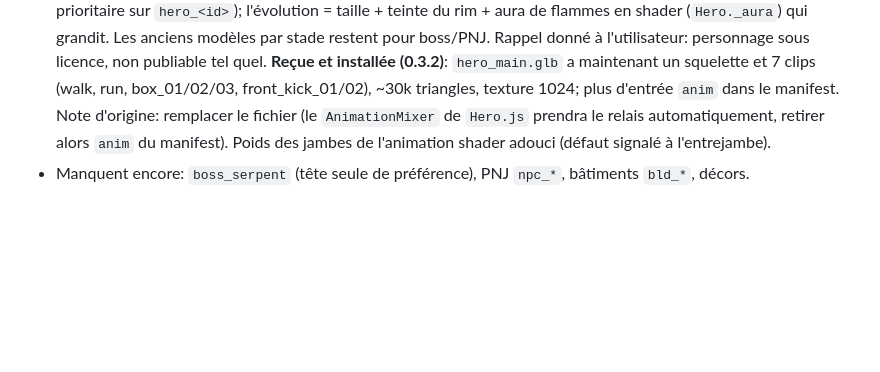
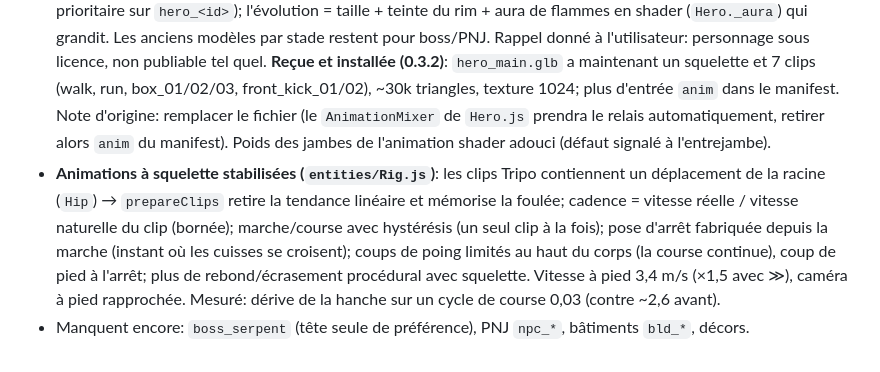
Before and after one commit to julienots/FILE, a Markdown page: cosmic-ascension/docs/STATUS.md, the part around the change. Rendered like a GitHub page; blank space fills up the shorter version.

```diff
--- a/cosmic-ascension/docs/STATUS.md
+++ b/cosmic-ascension/docs/STATUS.md
@@ -70,4 +70,5 @@ Notes / décisions:
 - `AssetLibrary` convertit tout GLB en matériau toon (texture ou couleurs de sommets); `manifest.json` accepte `rotY`, `rim`, `rimStrength`.
 - **2e lot Drive (2026-11-15)**: `ninja warrior` (squelette + clips walk/run/box_01/box_03/front_kick) → `hero_ninja.glb` = héros des stades 3 et 4 (`hero_comet`, `hero_nova` teinté), animé par `AnimationMixer` dans `Hero.js` (fondu marche/course selon la vitesse, coups à l'attaque); loup bleu (squelette + walk) → `enemy_wolf` (forme `beast`); robot de combat → `enemy_mech` (forme `knight`, boss Empereur); ancien ninja chibi → `npc_default` (habitants), créature de lave → `npc_volcanic`. `AssetLibrary` clone les modèles à squelette avec SkeletonUtils et expose `userData.mixer`. Non utilisés: `goku super saiyan` (personnage sous licence, écarté), `cute kid` (trop enfantin pour le ton), `stone hammer`, les deux planches de végétation (plusieurs objets dans un seul maillage: à découper).
 - **Héros unique (choix de l'utilisateur, 2026-11-15)**: `hero_main.glb` = son modèle « super saiyan » (pose debout, sans squelette pour l'instant → animation `biped` en shader), utilisé à TOUS les stades (`Hero.js`: `hero_main` prioritaire sur `hero_<id>`); l'évolution = taille + teinte du rim + aura de flammes en shader (`Hero._aura`) qui grandit. Les anciens modèles par stade restent pour boss/PNJ. Rappel donné à l'utilisateur: personnage sous licence, non publiable tel quel. **Reçue et installée (0.3.2)**: `hero_main.glb` a maintenant un squelette et 7 clips (walk, run, box_01/02/03, front_kick_01/02), ~30k triangles, texture 1024; plus d'entrée `anim` dans le manifest. Note d'origine: remplacer le fichier (le `AnimationMixer` de `Hero.js` prendra le relais automatiquement, retirer alors `anim` du manifest). Poids des jambes de l'animation shader adouci (défaut signalé à l'entrejambe).
+- **Animations à squelette stabilisées (`entities/Rig.js`)**: les clips Tripo contiennent un déplacement de la racine (`Hip`) → `prepareClips` retire la tendance linéaire et mémorise la foulée; cadence = vitesse réelle / vitesse naturelle du clip (bornée); marche/course avec hystérésis (un seul clip à la fois); pose d'arrêt fabriquée depuis la marche (instant où les cuisses se croisent); coups de poing limités au haut du corps (la course continue), coup de pied à l'arrêt; plus de rebond/écrasement procédural avec squelette. Vitesse à pied 3,4 m/s (×1,5 avec ≫), caméra à pied rapprochée. Mesuré: dérive de la hanche sur un cycle de course 0,03 (contre ~2,6 avant).
 - Manquent encore: `boss_serpent` (tête seule de préférence), PNJ `npc_*`, bâtiments `bld_*`, décors.
```
Also changed, not shown: cosmic-ascension/docs/heroes-preview.png, 8 other files.
